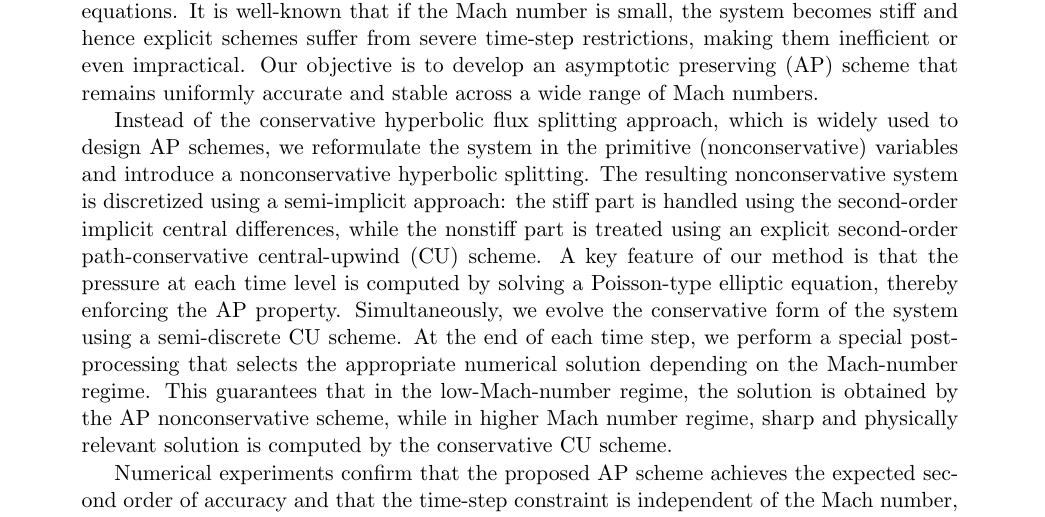
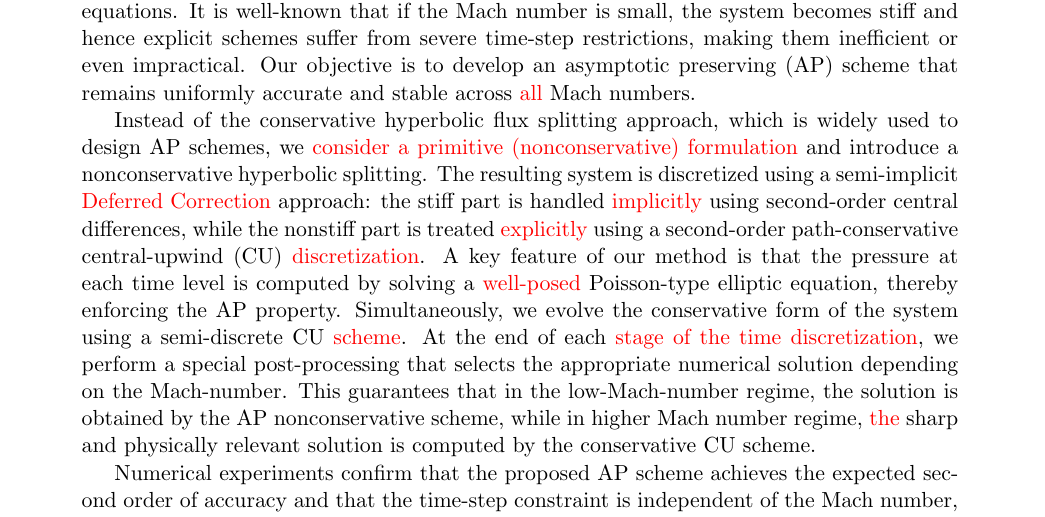
Before and after one commit to lmical/IMEX_AP_Nonstaggered_Dual_Formulation_Finite_Volume, a LaTeX paper (papers/IMEX_AP_Euler/version1/arxiv/paper.tex): part of page 1 of 26, cut so that both start at the same text. Compiled offline with pdfLaTeX.

Commit message:
Modified abstract

```diff
--- a/papers/IMEX_AP_Euler/version1/arxiv/paper.tex
+++ b/papers/IMEX_AP_Euler/version1/arxiv/paper.tex
@@ -387,7 +387,7 @@
 
 \newcommand{\pnpm}[2]{\mathbb P_{#1}\mathbb P_{#2}}  %PNPM schemes
 
-\newcommand{\lore}[1]{{\leavevmode\color{blue} #1}}
+\newcommand{\lore}[1]{{\leavevmode\color{red} #1}}
 \newcommand{\RIIcolor}[1]{{\leavevmode\color{black} #1}}
 
 \newcommand{\hilight}[1]{\colorbox{red}{#1}}
@@ -416,17 +416,25 @@ State University, Raleigh, NC 27695, USA; {\tt lmicali@ncsu.edu}}}
 \begin{abstract}
 The paper focuses on the development of numerical methods for the compressible Euler equations. It is well-known that if the Mach number is
 small, the system becomes stiff and hence explicit schemes suffer from severe time-step restrictions, making them inefficient or even
-impractical. Our objective is to develop an asymptotic preserving (AP) scheme that remains uniformly accurate and stable across a wide range
-of Mach numbers.
-
-Instead of the conservative hyperbolic flux splitting approach, which is widely used to design AP schemes, we reformulate the system in the
-primitive (nonconservative) variables and introduce a nonconservative hyperbolic splitting. The resulting nonconservative system is
-discretized using a semi-implicit approach: the stiff part is handled using the second-order implicit central differences, while the
-nonstiff part is treated using an explicit second-order path-conservative central-upwind (CU) scheme. A key feature of our method is that
-the pressure at each time level is computed by solving a Poisson-type elliptic equation, thereby enforcing the AP property. Simultaneously,
-we evolve the conservative form of the system using a semi-discrete CU scheme. At the end of each time step, we perform a special
-post-processing that selects the appropriate numerical solution depending on the Mach-number regime. This guarantees that in the
-low-Mach-number regime, the solution is obtained by the AP nonconservative scheme, while in higher Mach number regime, sharp and physically
+impractical. Our objective is to develop an asymptotic preserving (AP) scheme that remains uniformly accurate and stable across \lore{all} Mach numbers.
+%a wide range of Mach numbers.
+
+Instead of the conservative hyperbolic flux splitting approach, which is widely used to design AP schemes, we \lore{consider a primitive (nonconservative) formulation}
+%reformulate the system in the primitive (nonconservative) variables
+and introduce a nonconservative hyperbolic splitting. The resulting %nonconservative
+system is
+discretized using a semi-implicit \lore{Deferred Correction} approach: the stiff part is handled \lore{implicitly} using %the
+second-order central differences, while the
+nonstiff part is treated \lore{explicitly} using a second-order path-conservative central-upwind (CU) \lore{discretization}. %scheme.
+A key feature of our method is that
+the pressure at each time level is computed by solving a \lore{well-posed} Poisson-type elliptic equation, thereby enforcing the AP property. Simultaneously,
+we evolve the conservative form of the system using a semi-discrete CU \lore{scheme}.
+At the end of each \lore{stage of the time discretization},
+%step,
+we perform a special
+post-processing that selects the appropriate numerical solution depending on the Mach-number. %regime.
+This guarantees that in the
+low-Mach-number regime, the solution is obtained by the AP nonconservative scheme, while in higher Mach number regime, \lore{the} sharp and physically
 relevant solution is computed by the conservative CU scheme.
 
 Numerical experiments confirm that the proposed AP scheme achieves the expected second order of accuracy and that the time-step constraint
```
